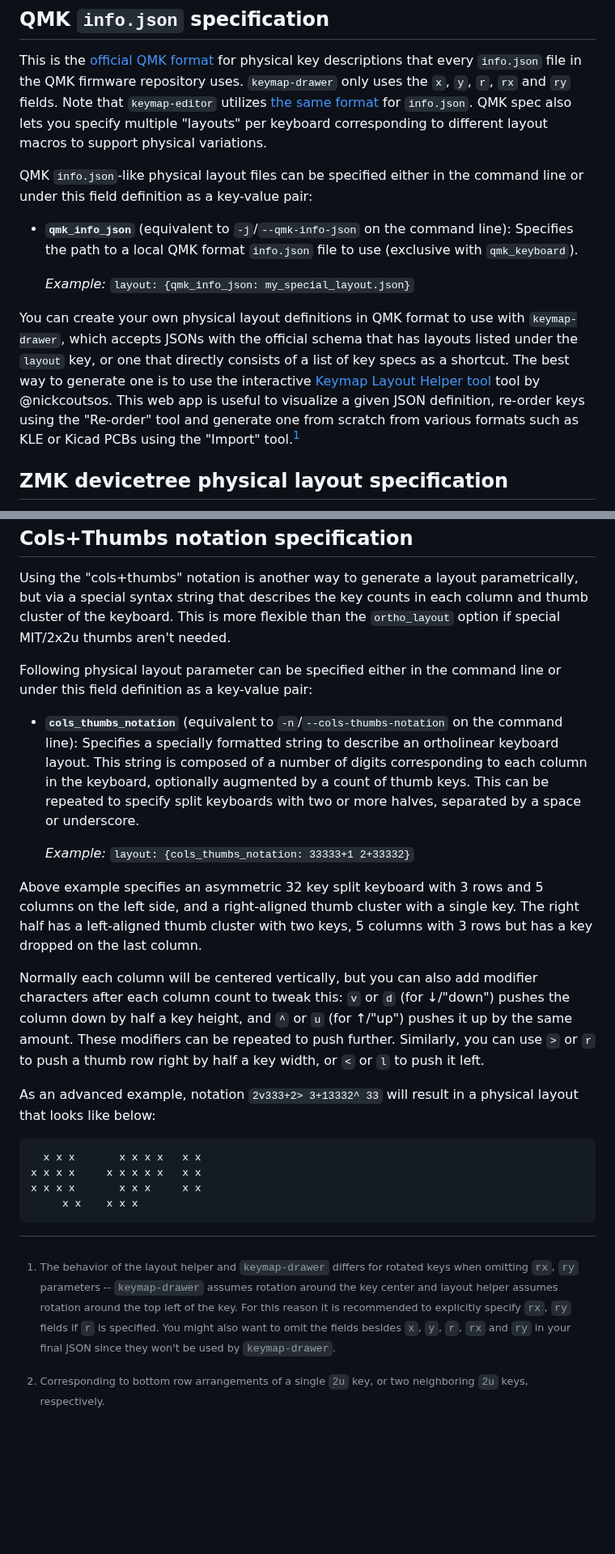
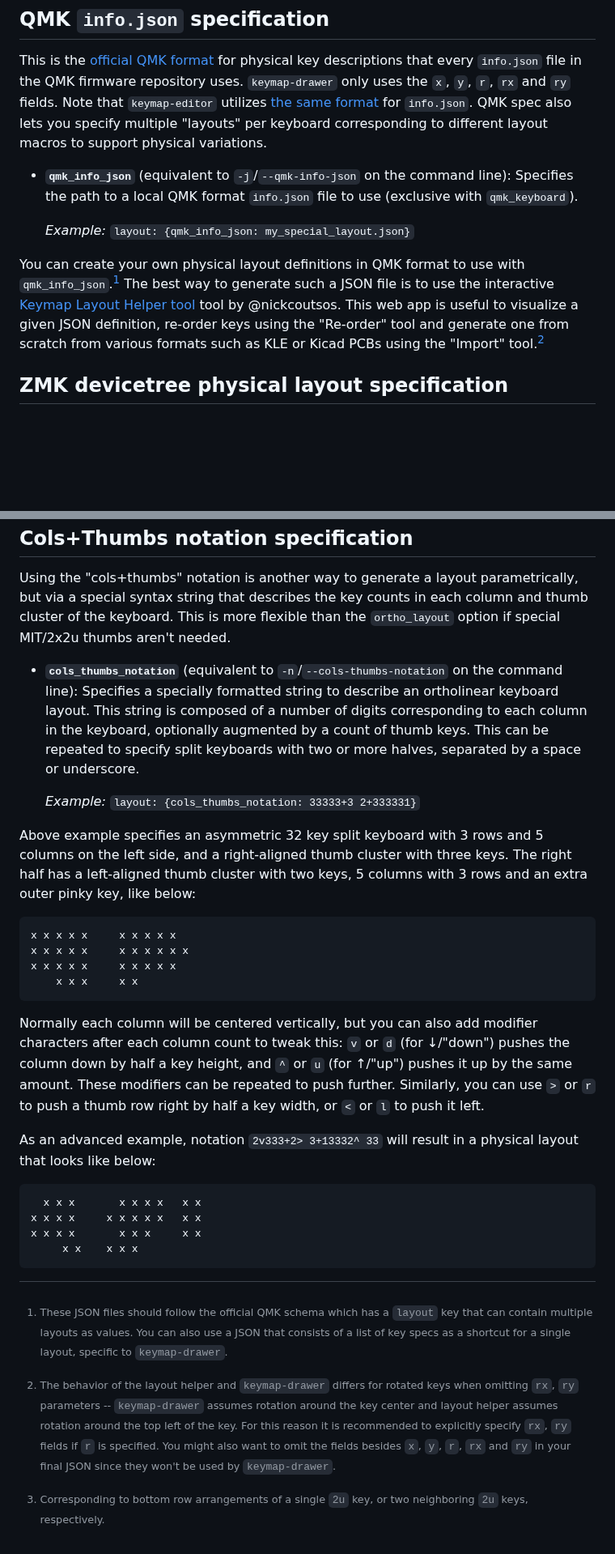
Before and after one commit to caksoylar/keymap-drawer, a Markdown page: PHYSICAL_LAYOUTS.md, 2 parts joined by grey strips. Shown at 81% size. Rendered like a GitHub page; blank space fills up the shorter version.

Commit message:
docs: Improve physical layouts doc

````diff
--- a/PHYSICAL_LAYOUTS.md
+++ b/PHYSICAL_LAYOUTS.md
@@ -38,17 +37,14 @@ that every `info.json` file in the QMK firmware repository uses. `keymap-drawer`
 Note that `keymap-editor` utilizes [the same format](https://github.com/nickcoutsos/keymap-editor/wiki/Defining-keyboard-layouts) for `info.json`.
 QMK spec also lets you specify multiple "layouts" per keyboard corresponding to different layout macros to support physical variations.
 
-QMK `info.json`-like physical layout files can be specified either in the command line or under this field definition as a key-value pair:
-
 - **`qmk_info_json`** (equivalent to `-j`/`--qmk-info-json` on the command line):
   Specifies the path to a local QMK format `info.json` file to use (exclusive with `qmk_keyboard`).
 
   _Example:_ `layout: {qmk_info_json: my_special_layout.json}`
 
-You can create your own physical layout definitions in QMK format to use with `keymap-drawer`, which accepts JSONs with the official schema that
-has layouts listed under the `layout` key, or one that directly consists of a list of key specs as a shortcut. The best way to generate one is to use
-the interactive [Keymap Layout Helper tool](https://nickcoutsos.github.io/keymap-layout-tools/) tool by @nickcoutsos. This web app is useful to
-visualize a given JSON definition, re-order keys using the "Re-order" tool and generate one from scratch from various formats such as KLE or Kicad
-PCBs using the "Import" tool.[^1]
+You can create your own physical layout definitions in QMK format to use with `qmk_info_json`.[^1]
+The best way to generate such a JSON file is to use the interactive [Keymap Layout Helper tool](https://nickcoutsos.github.io/keymap-layout-tools/) tool by @nickcoutsos.
+This web app is useful to visualize a given JSON definition, re-order keys using the "Re-order" tool and generate one from scratch from various formats
+such as KLE or Kicad PCBs using the "Import" tool.[^2]
 
 [^1]:
@@ -119,17 +120,22 @@ Using the "cols+thumbs" notation is another way to generate a layout parametrica
 key counts in each column and thumb cluster of the keyboard. This is more flexible than the `ortho_layout` option
 if special MIT/2x2u thumbs aren't needed.
 
-Following physical layout parameter can be specified either in the command line or under this field definition as a key-value pair:
-
 - **`cols_thumbs_notation`** (equivalent to `-n`/`--cols-thumbs-notation` on the command line):
   Specifies a specially formatted string to describe an ortholinear keyboard layout. This string is composed of a number of digits
   corresponding to each column in the keyboard, optionally augmented by a count of thumb keys. This can be repeated to specify
   split keyboards with two or more halves, separated by a space or underscore.
 
-  _Example:_ `layout: {cols_thumbs_notation: 33333+1 2+33332}`
+  _Example:_ `layout: {cols_thumbs_notation: 33333+3 2+333331}`
 
-Above example specifies an asymmetric 32 key split keyboard with 3 rows and 5 columns on the left side, and a right-aligned thumb cluster with a single key.
-The right half has a left-aligned thumb cluster with two keys, 5 columns with 3 rows but has a key dropped on the last column.
+Above example specifies an asymmetric 32 key split keyboard with 3 rows and 5 columns on the left side, and a right-aligned thumb cluster with three keys.
+The right half has a left-aligned thumb cluster with two keys, 5 columns with 3 rows and an extra outer pinky key, like below:
+
+```
+x x x x x     x x x x x
+x x x x x     x x x x x x
+x x x x x     x x x x x
+    x x x     x x
+```
 
 Normally each column will be centered vertically, but you can also add modifier characters after each column count to tweak this:
 `v` or `d` (for ↓/"down") pushes the column down by half a key height, and `^` or `u` (for ↑/"up") pushes it up by the same amount.
````
Also changed, not shown: other parts of PHYSICAL_LAYOUTS.md (+15 -11 lines).
